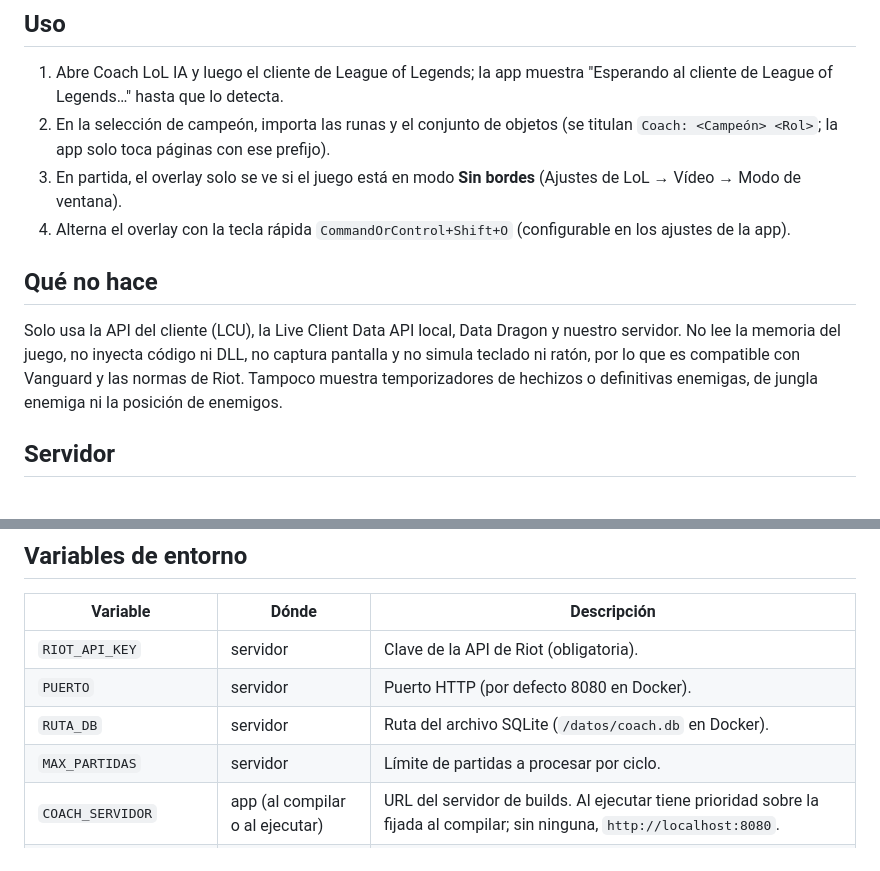
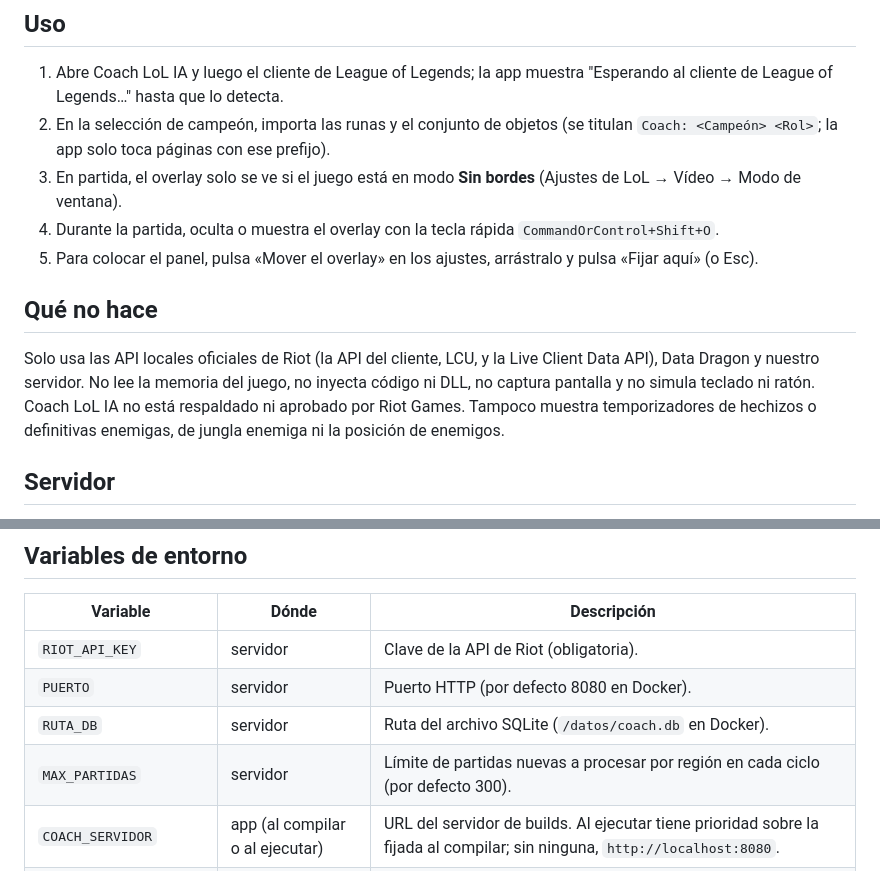
Before and after one commit to pepeipto/coach-lol-ia, a Markdown page: README.md, 2 parts joined by grey strips. Rendered like a GitHub page.

Commit message:
docs: README preciso sobre Riot, la tecla rápida y MAX_PARTIDAS
- En lugar de «compatible con Vanguard y las normas de Riot»: solo usa las
  API locales oficiales de Riot, no lee memoria ni inyecta código, y no
  está respaldado ni aprobado por Riot.
- La tecla rápida no se configura desde la interfaz; se explica el modo
  mover.
- MAX_PARTIDAS es por región.

```diff
--- a/README.md
+++ b/README.md
@@ -13,11 +13,12 @@ Descarga `Coach LoL IA Setup <versión>.exe` desde la sección *Releases* de [pe
 1. Abre Coach LoL IA y luego el cliente de League of Legends; la app muestra "Esperando al cliente de League of Legends…" hasta que lo detecta.
 2. En la selección de campeón, importa las runas y el conjunto de objetos (se titulan `Coach: <Campeón> <Rol>`; la app solo toca páginas con ese prefijo).
 3. En partida, el overlay solo se ve si el juego está en modo **Sin bordes** (Ajustes de LoL → Vídeo → Modo de ventana).
-4. Alterna el overlay con la tecla rápida `CommandOrControl+Shift+O` (configurable en los ajustes de la app).
+4. Durante la partida, oculta o muestra el overlay con la tecla rápida `CommandOrControl+Shift+O`.
+5. Para colocar el panel, pulsa «Mover el overlay» en los ajustes, arrástralo y pulsa «Fijar aquí» (o Esc).
 
 ## Qué no hace
 
-Solo usa la API del cliente (LCU), la Live Client Data API local, Data Dragon y nuestro servidor. No lee la memoria del juego, no inyecta código ni DLL, no captura pantalla y no simula teclado ni ratón, por lo que es compatible con Vanguard y las normas de Riot. Tampoco muestra temporizadores de hechizos o definitivas enemigas, de jungla enemiga ni la posición de enemigos.
+Solo usa las API locales oficiales de Riot (la API del cliente, LCU, y la Live Client Data API), Data Dragon y nuestro servidor. No lee la memoria del juego, no inyecta código ni DLL, no captura pantalla y no simula teclado ni ratón. Coach LoL IA no está respaldado ni aprobado por Riot Games. Tampoco muestra temporizadores de hechizos o definitivas enemigas, de jungla enemiga ni la posición de enemigos.
 
 ## Servidor
 
@@ -46,7 +47,7 @@ Las claves de desarrollo caducan a las 24 h. Para una clave permanente:
 | `RIOT_API_KEY` | servidor | Clave de la API de Riot (obligatoria). |
 | `PUERTO` | servidor | Puerto HTTP (por defecto 8080 en Docker). |
 | `RUTA_DB` | servidor | Ruta del archivo SQLite (`/datos/coach.db` en Docker). |
-| `MAX_PARTIDAS` | servidor | Límite de partidas a procesar por ciclo. |
+| `MAX_PARTIDAS` | servidor | Límite de partidas nuevas a procesar por región en cada ciclo (por defecto 300). |
 | `COACH_SERVIDOR` | app (al compilar o al ejecutar) | URL del servidor de builds. Al ejecutar tiene prioridad sobre la fijada al compilar; sin ninguna, `http://localhost:8080`. |
 | `COACH_LIVE_URL` | app | URL alternativa de la Live Client Data API (pruebas con el simulador). |
 | `COACH_FORZAR_PARTIDA` | app | `1` simula la fase de partida sin cliente de LoL. |
```
